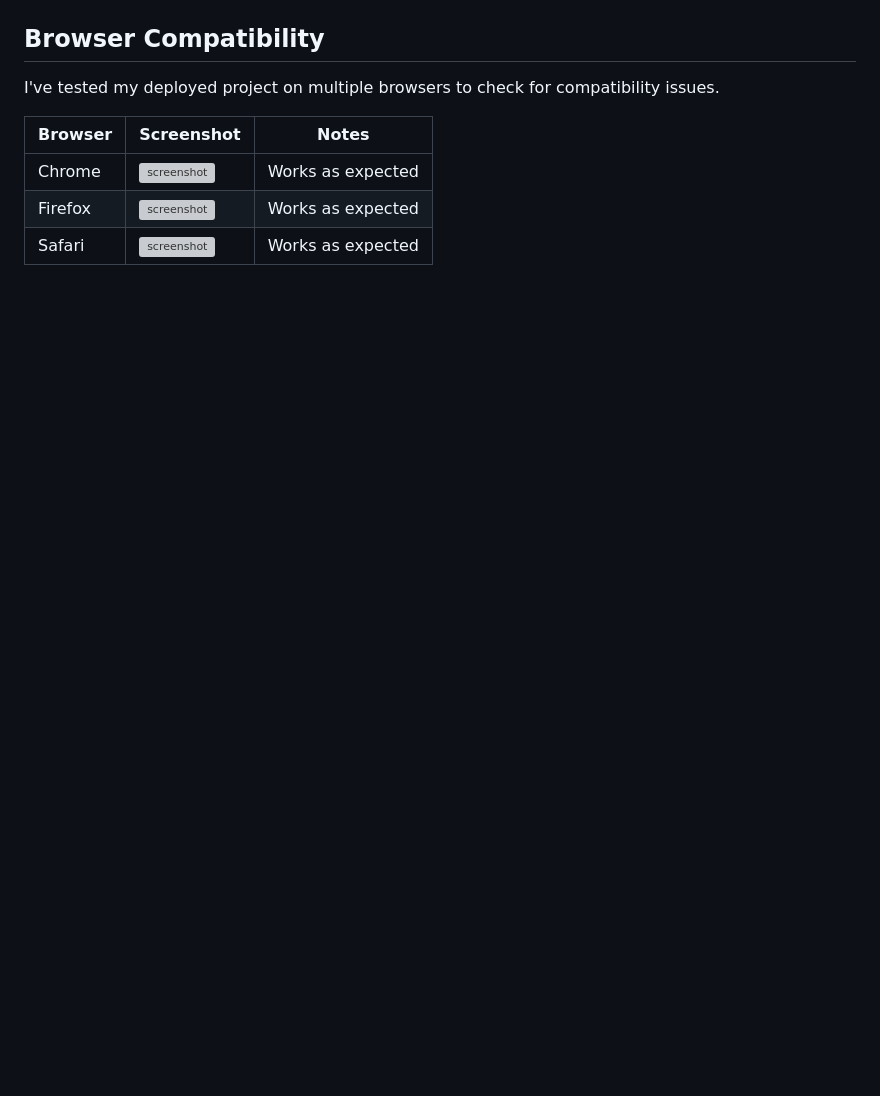
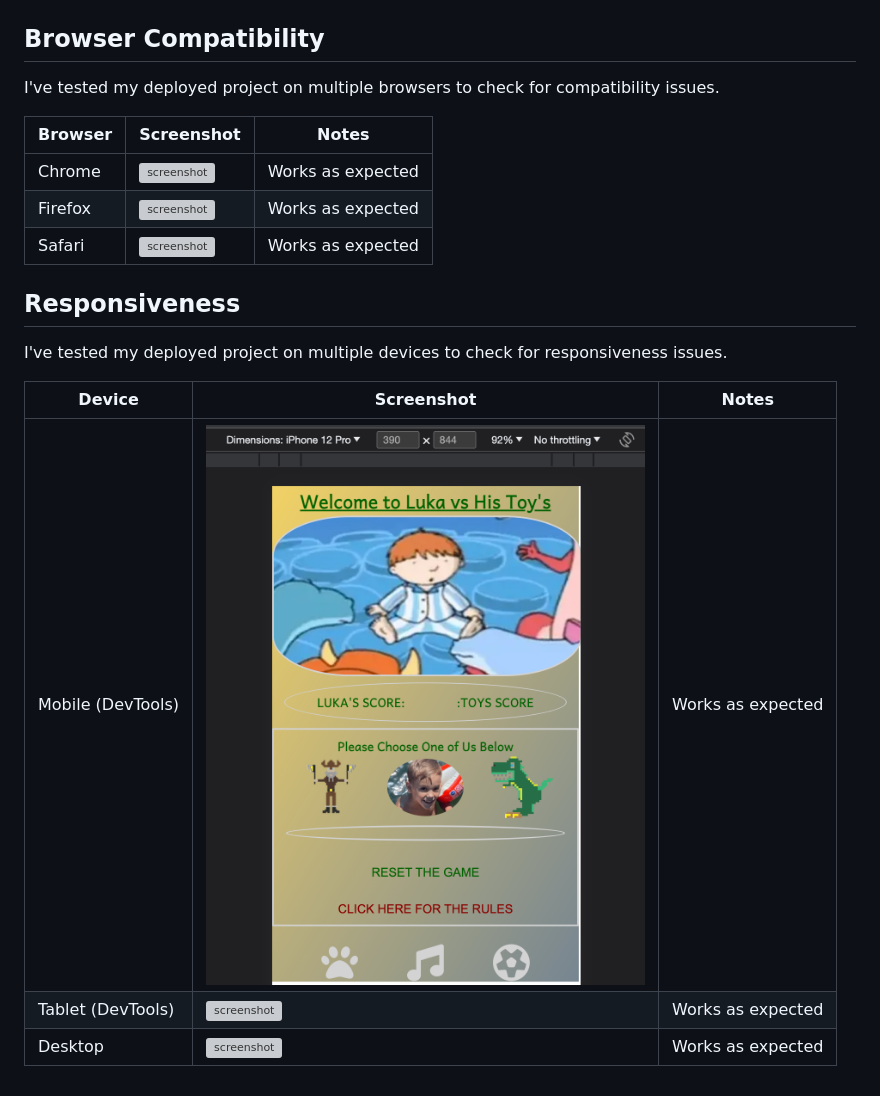
Before and after one commit to Code-Institute-Submissions/Stocks84-Luka_vs_Toys, a Markdown page: README.md, the part around the change. GitHub-like rendering; pictures changed too: documentation/responsive-mobile.png (added); blank space fills up the shorter version; grey boxes are pictures that could not be loaded.

Commit message:
Add responsive content & images

```diff
--- a/README.md
+++ b/README.md
@@ -156,3 +156,13 @@ I've tested my deployed project on multiple browsers to check for compatibility
 | Chrome | ![screenshot](documentation/browser-chrome.png) | Works as expected |
 | Firefox | ![screenshot](documentation/browser-firefox.png) | Works as expected |
 | Safari | ![screenshot](documentation/browser-safari.png) | Works as expected |
+
+## Responsiveness
+
+I've tested my deployed project on multiple devices to check for responsiveness issues.
+
+| Device | Screenshot | Notes |
+| --- | --- | --- |
+| Mobile (DevTools) | ![screenshot](documentation/responsive-mobile.png) | Works as expected |
+| Tablet (DevTools) | ![screenshot](documentation/responsive-tablet.png) | Works as expected |
+| Desktop | ![screenshot](documentation/responsive-desktop.png) | Works as expected |
```
Also changed, not shown: 2 other files.
